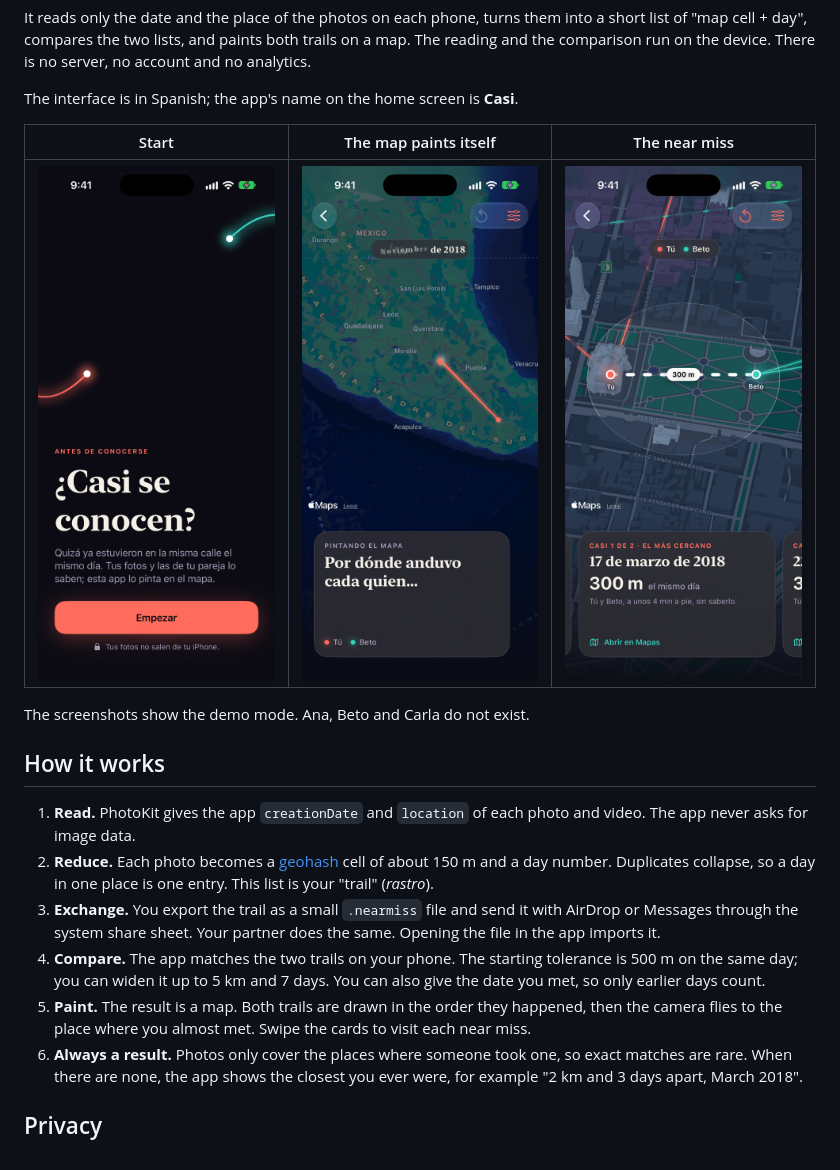
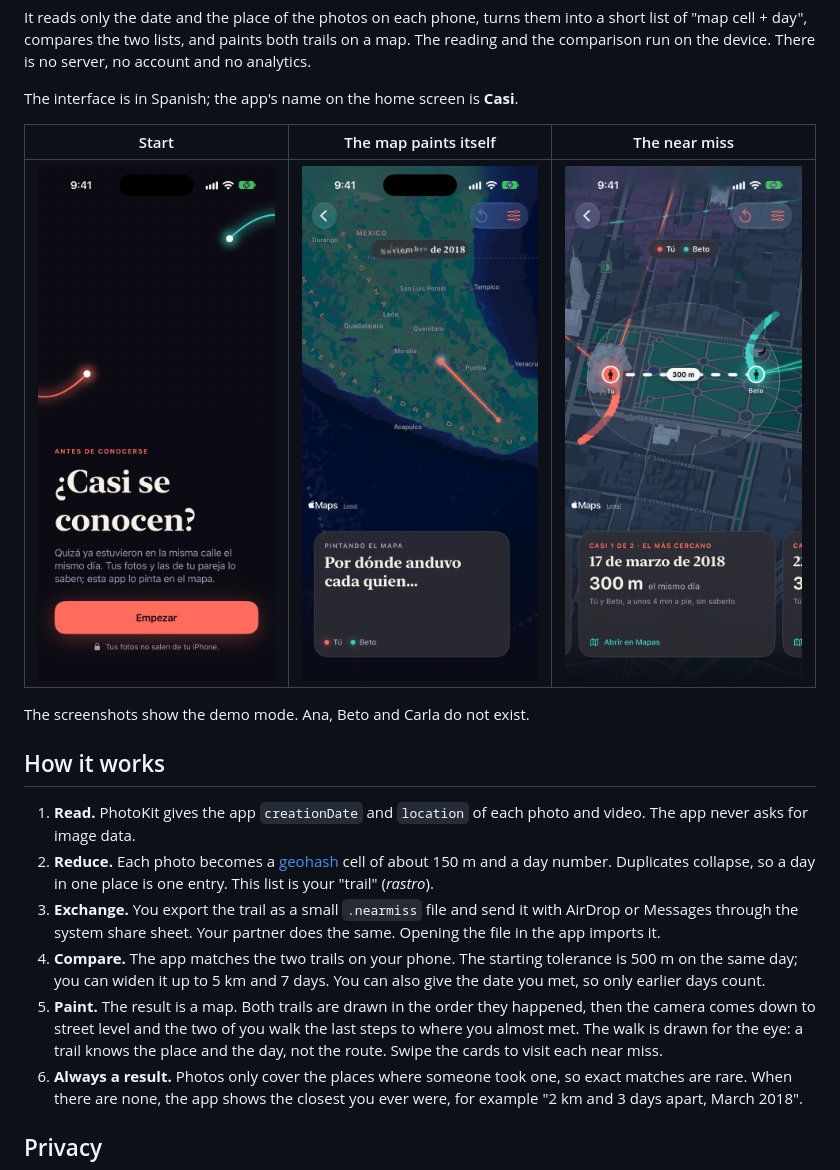
Before and after one commit to MikeAlvarado/near-miss, a Markdown page: README.md, the part around the change. Rendered like a GitHub page; pictures changed too: docs/near-miss.png.

Commit message:
feat(ui): the two walk their last steps to the near miss
Co-Authored-By: Claude Fable 5.2 <noreply@anthropic.com>

```diff
--- a/README.md
+++ b/README.md
@@ -18,7 +18,7 @@ The screenshots show the demo mode. Ana, Beto and Carla do not exist.
 2. **Reduce.** Each photo becomes a [geohash](https://en.wikipedia.org/wiki/Geohash) cell of about 150 m and a day number. Duplicates collapse, so a day in one place is one entry. This list is your "trail" (*rastro*).
 3. **Exchange.** You export the trail as a small `.nearmiss` file and send it with AirDrop or Messages through the system share sheet. Your partner does the same. Opening the file in the app imports it.
 4. **Compare.** The app matches the two trails on your phone. The starting tolerance is 500 m on the same day; you can widen it up to 5 km and 7 days. You can also give the date you met, so only earlier days count.
-5. **Paint.** The result is a map. Both trails are drawn in the order they happened, then the camera flies to the place where you almost met. Swipe the cards to visit each near miss.
+5. **Paint.** The result is a map. Both trails are drawn in the order they happened, then the camera comes down to street level and the two of you walk the last steps to where you almost met. The walk is drawn for the eye: a trail knows the place and the day, not the route. Swipe the cards to visit each near miss.
 6. **Always a result.** Photos only cover the places where someone took one, so exact matches are rare. When there are none, the app shows the closest you ever were, for example "2 km and 3 days apart, March 2018".
 
 ## Privacy
```
Also changed, not shown: 2 other files.
